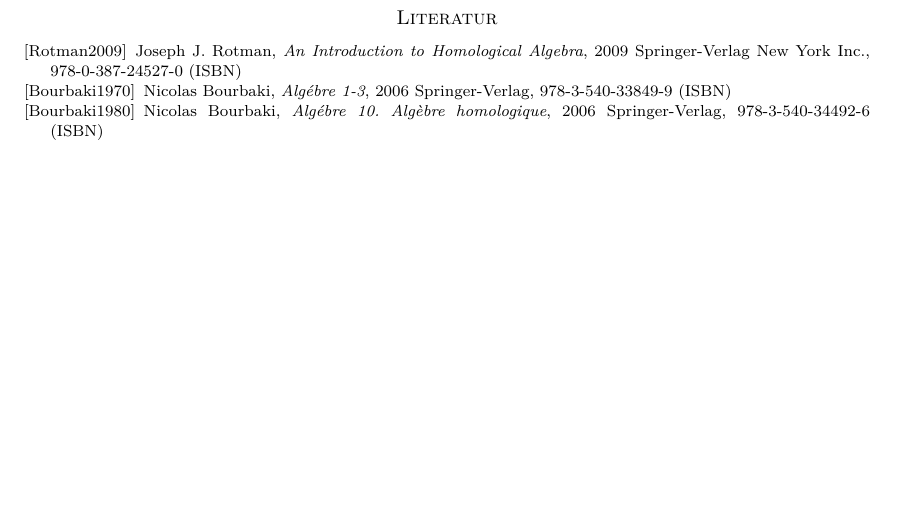
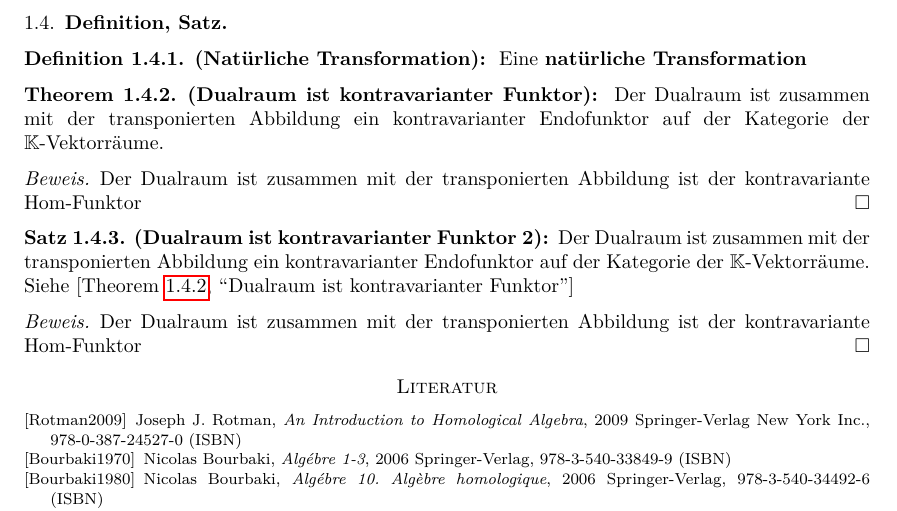
Before and after one commit to kategory/kategoryMathematik, a LaTeX paper (v0 Meta/v0.3.3 Latex-Templates/v0.3.3 Latex-Templates.tex): part of page 3 of 3, cut at the place of the change, the shorter picture padded with empty space. Compiled offline with pdfLaTeX.

Commit message:
v0.3.3 Latex-Templates: Theorem und Satz

```diff
--- a/v0 Meta/v0.3.3 Latex-Templates/v0.3.3 Latex-Templates.tex
+++ b/v0 Meta/v0.3.3 Latex-Templates/v0.3.3 Latex-Templates.tex
@@ -342,6 +342,30 @@ Mit usepackage[only,llbracket,rrbracket] stmaryrd
    x \sim y
 \end{equation}
 
+
+
+
+%******************************************************************************************************
+\subsection{Definition, Satz}
+%******************************************************************************************************
+\begin{Definition}{Natürliche Transformation}
+   Eine \textbf{natürliche Transformation}
+\end{Definition}
+
+\begin{Theorem}{Dualraum ist kontravarianter Funktor}
+   Der Dualraum ist zusammen mit der transponierten Abbildung ein kontravarianter Endofunktor auf der Kategorie der $\K$-Vektorräume.
+\end{Theorem}
+\begin{proof}
+   Der Dualraum ist zusammen mit der transponierten Abbildung ist der kontravariante Hom-Funktor
+\end{proof}
+
+\begin{Satz}{Dualraum ist kontravarianter Funktor 2}
+   Der Dualraum ist zusammen mit der transponierten Abbildung ein kontravarianter Endofunktor auf der Kategorie der $\K$-Vektorräume. Siehe \myRef{Theorem}{Dualraum ist kontravarianter Funktor}
+\end{Satz}
+\begin{proof}
+   Der Dualraum ist zusammen mit der transponierten Abbildung ist der kontravariante Hom-Funktor
+\end{proof}
+
 \begin{backup}
 %******************************************************************************************************
 %                                                                                                     *
```
Also changed, not shown: v0 Meta/v0.3.3 Latex-Templates/v0.3.3 Latex-Templates.pdf.
